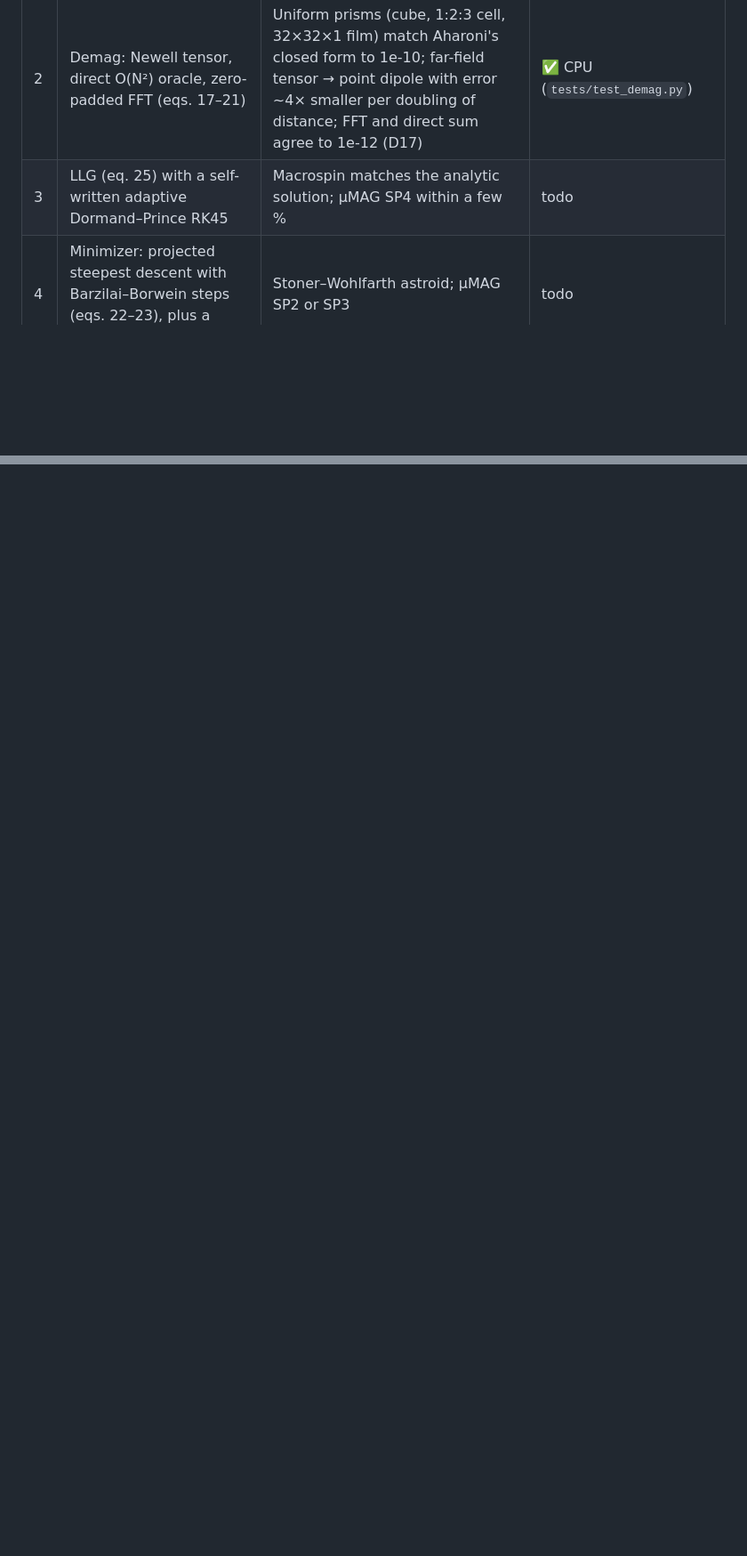
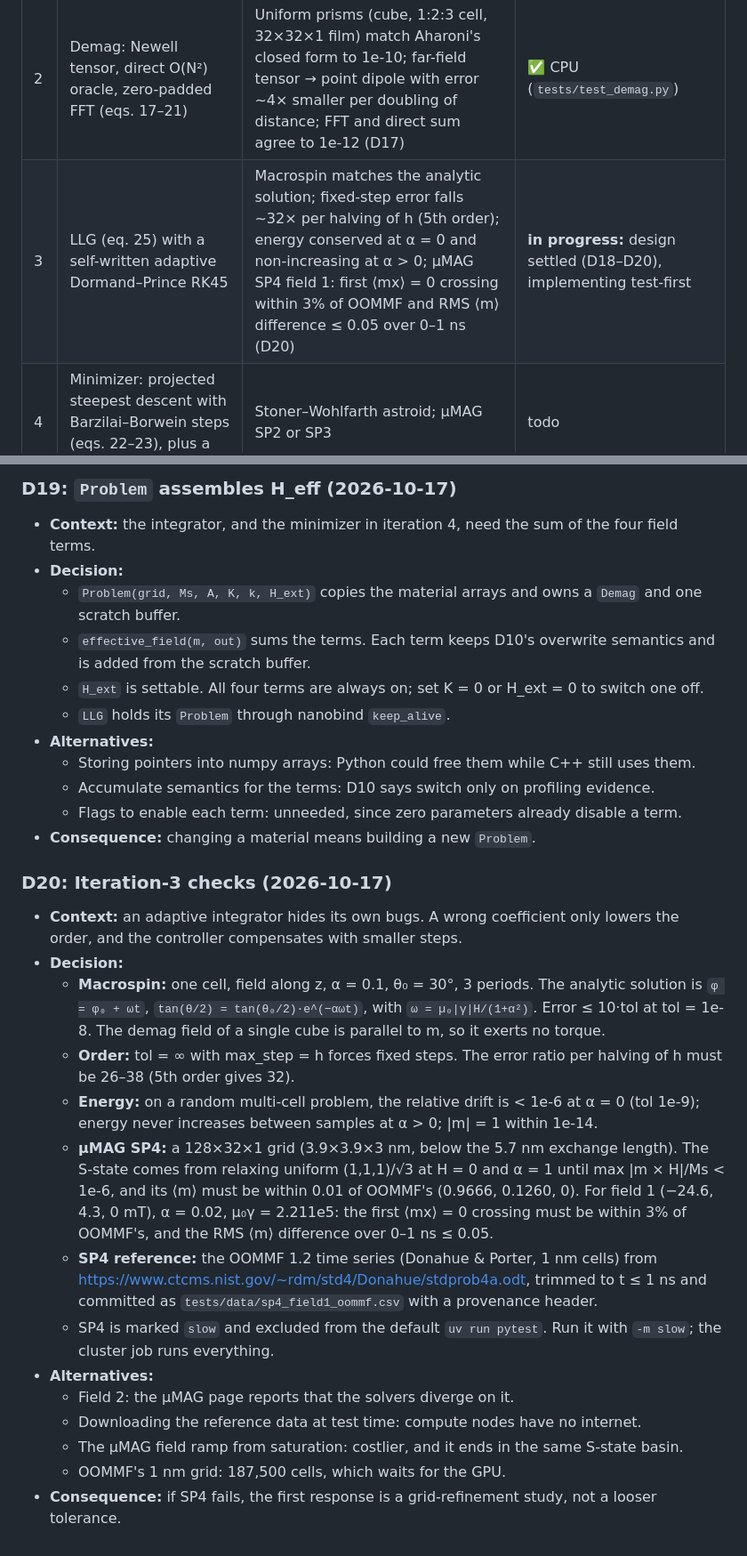
Before and after one commit to tanooj-s/micromag, a Markdown page: NOTES.md, 2 parts joined by grey strips. Shown at 89% size. Rendered like a GitHub page; blank space fills up the shorter version.

Commit message:
NOTES: iteration 3 design settled (D18–D20)
Co-Authored-By: Claude Opus 5.5 <noreply@anthropic.com>

```diff
--- a/NOTES.md
+++ b/NOTES.md
@@ -8,7 +8,7 @@ Each iteration is done when its check passes and its decisions are logged below.
 | 0 | Toolchain: CMake + bindings + pytest + one CUDA kernel, run on a laptop and on a cluster GPU node through Slurm | Kernel test passes in both places | laptop ✅ · cluster blocked (see below) |
 | 1 | Grid, per-cell materials, exchange / anisotropy / Zeeman (eqs. 8, 9, 11), CPU | Energies of uniform states; H matches the finite-difference gradient of E; analytic 1D Bloch wall (width π√(A/K)) is in equilibrium (torque → 0) with σ → 4√(AK), both errors falling ~4× per halving of dx (D13) | ✅ CPU (`tests/test_fields.py`) |
 | 2 | Demag: Newell tensor, direct O(N²) oracle, zero-padded FFT (eqs. 17–21) | Uniform prisms (cube, 1:2:3 cell, 32×32×1 film) match Aharoni's closed form to 1e-10; far-field tensor → point dipole with error ~4× smaller per doubling of distance; FFT and direct sum agree to 1e-12 (D17) | ✅ CPU (`tests/test_demag.py`) |
-| 3 | LLG (eq. 25) with a self-written adaptive Dormand–Prince RK45 | Macrospin matches the analytic solution; µMAG SP4 within a few % | todo |
+| 3 | LLG (eq. 25) with a self-written adaptive Dormand–Prince RK45 | Macrospin matches the analytic solution; fixed-step error falls ~32× per halving of h (5th order); energy conserved at α = 0 and non-increasing at α > 0; µMAG SP4 field 1: first ⟨mx⟩ = 0 crossing within 3% of OOMMF and RMS ⟨m⟩ difference ≤ 0.05 over 0–1 ns (D20) | **in progress:** design settled (D18–D20), implementing test-first |
 | 4 | Minimizer: projected steepest descent with Barzilai–Borwein steps (eqs. 22–23), plus a hysteresis driver | Stoner–Wohlfarth astroid; µMAG SP2 or SP3 | todo |
 | 5 | GPU backend: CUDA kernels + cuFFT; the backend interface is introduced here | GPU matches CPU on every test; Nsight roofline numbers recorded | todo |
 | 6 | Cluster science: Slurm job-array sweeps, output with provenance (git hash and parameters), scaling study | Coercivity vs cube size compared with paper Fig. 8a | todo |
@@ -228,0 +251,28 @@ Each iteration is done when its check passes and its decisions are logged below.
+### D19: `Problem` assembles H_eff (2026-10-17)
+- **Context:** the integrator, and the minimizer in iteration 4, need the sum of the four field terms.
+- **Decision:**
+  - `Problem(grid, Ms, A, K, k, H_ext)` copies the material arrays and owns a `Demag` and one scratch buffer.
+  - `effective_field(m, out)` sums the terms. Each term keeps D10's overwrite semantics and is added from the scratch buffer.
+  - `H_ext` is settable. All four terms are always on; set K = 0 or H_ext = 0 to switch one off.
+  - `LLG` holds its `Problem` through nanobind `keep_alive`.
+- **Alternatives:**
+  - Storing pointers into numpy arrays: Python could free them while C++ still uses them.
+  - Accumulate semantics for the terms: D10 says switch only on profiling evidence.
+  - Flags to enable each term: unneeded, since zero parameters already disable a term.
+- **Consequence:** changing a material means building a new `Problem`.
+
+### D20: Iteration-3 checks (2026-10-17)
+- **Context:** an adaptive integrator hides its own bugs. A wrong coefficient only lowers the order, and the controller compensates with smaller steps.
+- **Decision:**
+  - **Macrospin:** one cell, field along z, α = 0.1, θ₀ = 30°, 3 periods. The analytic solution is `φ = φ₀ + ωt`, `tan(θ/2) = tan(θ₀/2)·e^(−αωt)`, with `ω = µ₀|γ|H/(1+α²)`. Error ≤ 10·tol at tol = 1e-8. The demag field of a single cube is parallel to m, so it exerts no torque.
+  - **Order:** tol = ∞ with max_step = h forces fixed steps. The error ratio per halving of h must be 26–38 (5th order gives 32).
+  - **Energy:** on a random multi-cell problem, the relative drift is < 1e-6 at α = 0 (tol 1e-9); energy never increases between samples at α > 0; |m| = 1 within 1e-14.
+  - **µMAG SP4:** a 128×32×1 grid (3.9×3.9×3 nm, below the 5.7 nm exchange length). The S-state comes from relaxing uniform (1,1,1)/√3 at H = 0 and α = 1 until max |m × H|/Ms < 1e-6, and its ⟨m⟩ must be within 0.01 of OOMMF's (0.9666, 0.1260, 0). For field 1 (−24.6, 4.3, 0 mT), α = 0.02, µ₀γ = 2.211e5: the first ⟨mx⟩ = 0 crossing must be within 3% of OOMMF's, and the RMS ⟨m⟩ difference over 0–1 ns ≤ 0.05.
+  - **SP4 reference:** the OOMMF 1.2 time series (Donahue & Porter, 1 nm cells) from https://www.ctcms.nist.gov/~rdm/std4/Donahue/stdprob4a.odt, trimmed to t ≤ 1 ns and committed as `tests/data/sp4_field1_oommf.csv` with a provenance header.
+  - SP4 is marked `slow` and excluded from the default `uv run pytest`. Run it with `-m slow`; the cluster job runs everything.
+- **Alternatives:**
+  - Field 2: the µMAG page reports that the solvers diverge on it.
+  - Downloading the reference data at test time: compute nodes have no internet.
+  - The µMAG field ramp from saturation: costlier, and it ends in the same S-state basin.
+  - OOMMF's 1 nm grid: 187,500 cells, which waits for the GPU.
+- **Consequence:** if SP4 fails, the first response is a grid-refinement study, not a looser tolerance.
```
Also changed, not shown: other parts of NOTES.md (+22 -0 lines).
